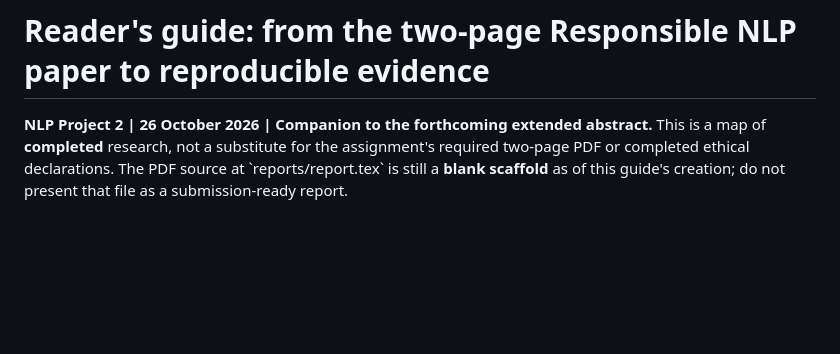
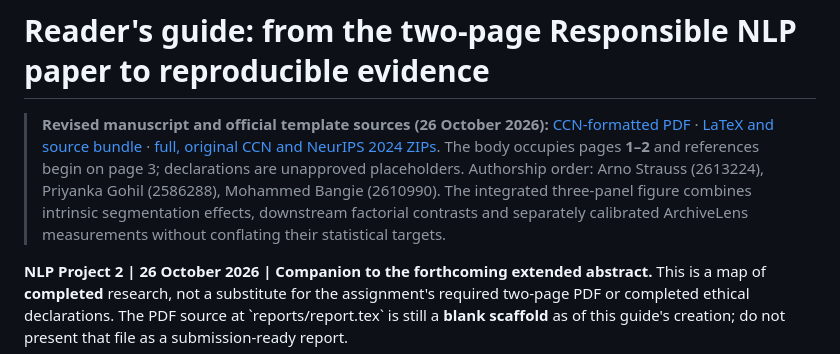
Before and after one commit to Stralb/isixhosa-archive-nlp, a Markdown page: reports/PAPER_TO_EVIDENCE_GUIDE.md, the part around the change. GitHub-like rendering; blank space fills up the shorter version.

Commit message:
docs: connect evidence index to complete revised CCN paper and author-review status

```diff
--- a/reports/PAPER_TO_EVIDENCE_GUIDE.md
+++ b/reports/PAPER_TO_EVIDENCE_GUIDE.md
@@ -1,4 +1,7 @@
 # Reader's guide: from the two-page Responsible NLP paper to reproducible evidence
+
+> **Revised manuscript and official template sources (26 October 2026):** [CCN-formatted PDF](paper_draft/report.pdf) · [LaTeX and source bundle](paper_draft/) · [full, original CCN and NeurIPS 2024 ZIPs](../templates/original/). The body occupies pages **1–2** and references begin on page 3; declarations are unapproved placeholders. Authorship order: Arno Strauss (2613224), Priyanka Gohil (2586288), Mohammed Bangie (2610990). The integrated three-panel figure combines intrinsic segmentation effects, downstream factorial contrasts and separately calibrated ArchiveLens measurements without conflating their statistical targets.
+
 
 **NLP Project 2 | 26 October 2026 | Companion to the forthcoming extended abstract.** This is a map of **completed** research, not a substitute for the assignment's required two-page PDF or completed ethical declarations. The PDF source at \`reports/report.tex\` is still a **blank scaffold** as of this guide's creation; do not present that file as a submission-ready report.
 
```
